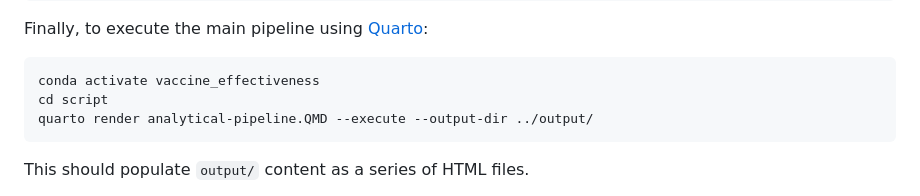
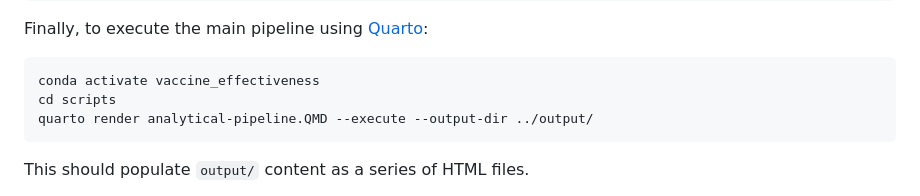
Before and after one commit to by-covid/BY-COVID_WP5_T5.2_baseline-use-case, a Markdown page: README.md, the part around the change. Drawn GitHub-style.

Commit message:
typo in README

````diff
--- a/README.md
+++ b/README.md
@@ -255,7 +255,7 @@ Finally, to execute the main pipeline using [Quarto](https://quarto.org/):
 
 ```
 conda activate vaccine_effectiveness
-cd script
+cd scripts
 quarto render analytical-pipeline.QMD --execute --output-dir ../output/
 ```
 
````
